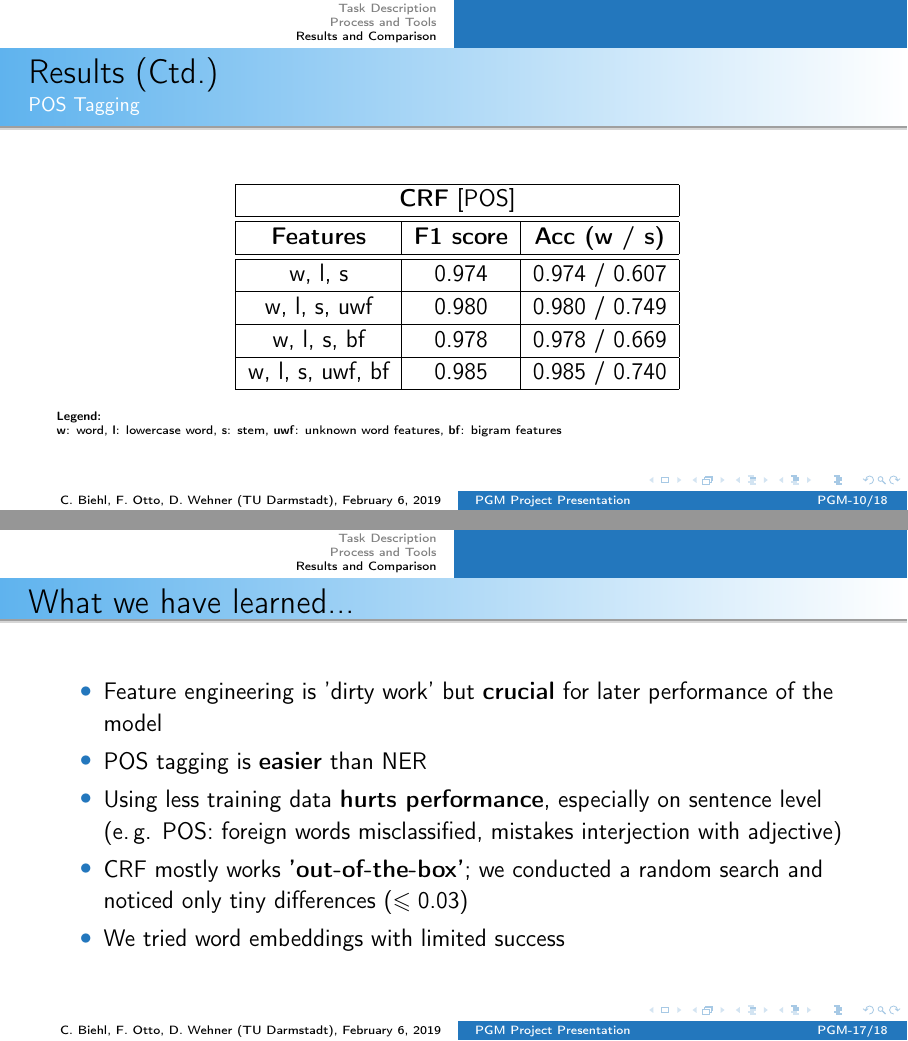
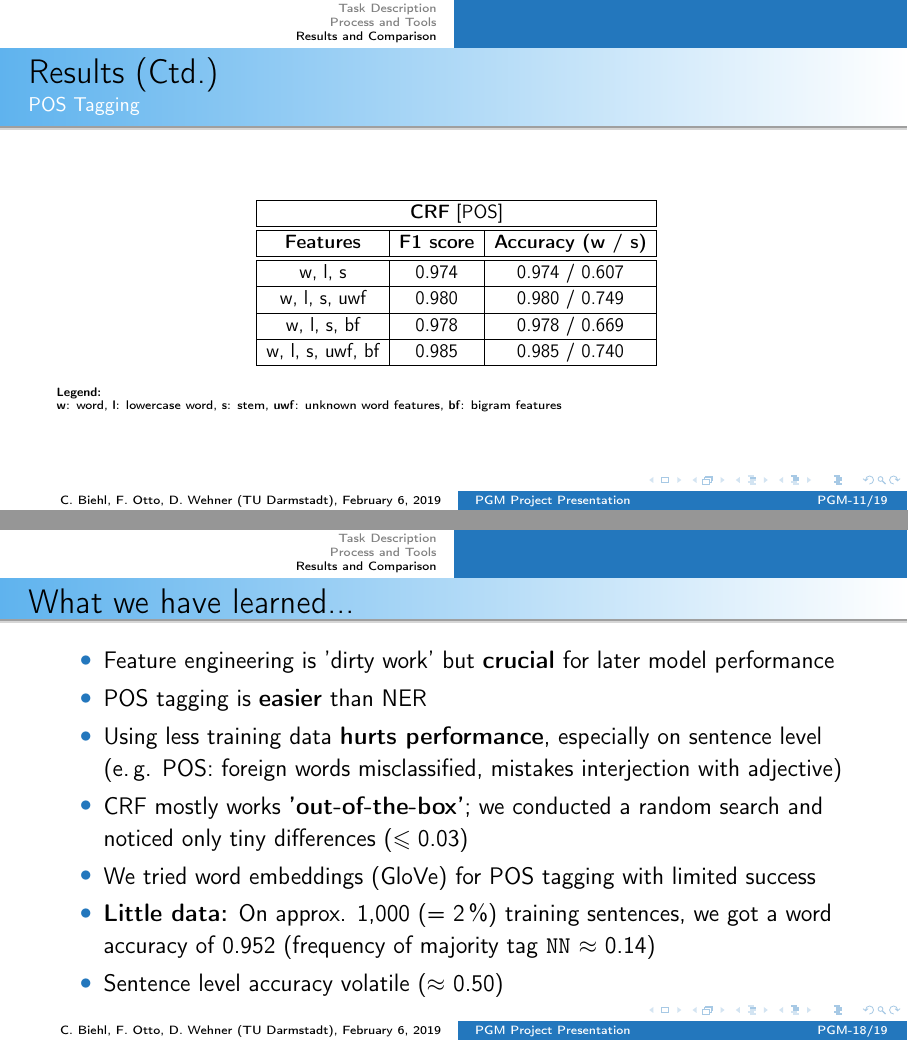
Before and after one commit to ottofabian/PGM_Project, LaTeX slides (presentation/pgm_presentation.tex): pages 10 and 17 of 18 before the commit and pages 11 and 18 of 19 after it, joined at a grey line. Compiled offline with pdfLaTeX.

Commit message:
presentation

```diff
--- a/presentation/pgm_presentation.tex
+++ b/presentation/pgm_presentation.tex
@@ -171,12 +180,12 @@
 % Results (Ctd.)
 \begin{frame}{Results (Ctd.)}{POS Tagging}
 	\begin{table}[h]
-		\scalebox{1.0}{
+		\scalebox{0.8}{
 		\begin{tabular}{| c | c | c |}
 			\hline
 			\multicolumn{3}{| c |}{\textbf{CRF} [POS]}
 			\\ \hline\hline
-			\textbf{Features}		&	\textbf{F1 score}		& 	\textbf{Acc (w / s)}
+			\textbf{Features}		&	\textbf{F1 score}		& 	\textbf{Accuracy (w / s)}
 			\\ \hline\hline
 			w, l, s 				& 	0.974				&  	0.974 / 0.607
 			\\ \hline
@@ -330,13 +339,16 @@
 % What we have learned...
 \begin{frame}{What we have learned...}{}
 	\begin{itemize}
-		\item Feature engineering is 'dirty work' but \textbf{crucial} for later performance of the model
+		\item Feature engineering is 'dirty work' but \textbf{crucial} for later model performance
 		\item POS tagging is \textbf{easier} than NER
 		\item Using less training data \textbf{hurts performance}, especially on sentence level \\
 			(e.\,g. POS: foreign words misclassified, mistakes interjection with adjective)
 		\item CRF mostly works \textbf{'out-of-the-box'}; we conducted a random search and noticed only tiny differences
 			($\le 0.03$)
-		\item We tried word embeddings with limited success
+		\item We tried word embeddings (GloVe) for POS tagging with limited success
+		\item \textbf{Little data:} On approx. 1,000 (= 2\,\%) training sentences, we got a word accuracy of 0.952
+			(frequency of majority tag \texttt{NN} $\approx$ 0.14)
+		\item Sentence level accuracy volatile ($\approx$ 0.50)
 	\end{itemize}
 \end{frame}
 
```
Also changed, not shown: presentation/img/model_overview.png (added), presentation/pgm_presentation.tex (9 more changed lines).
